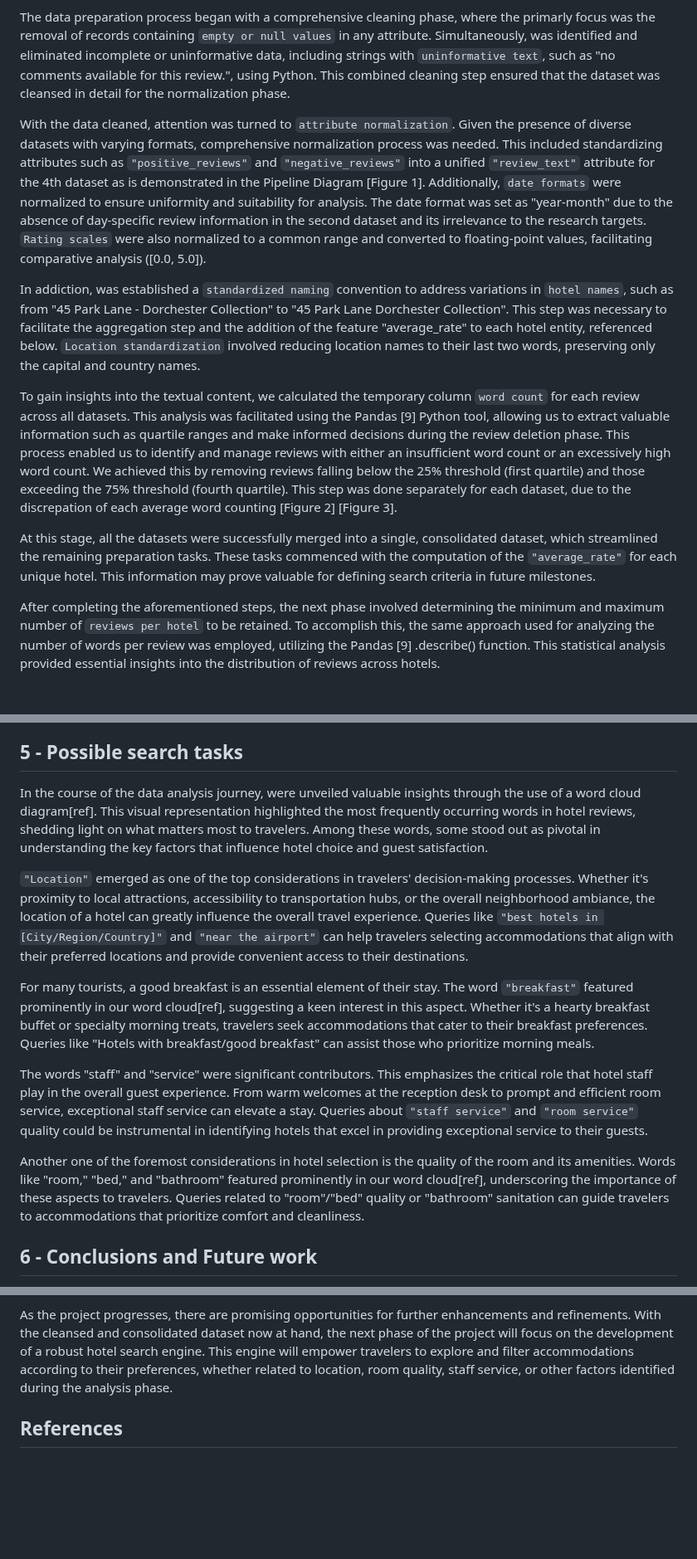
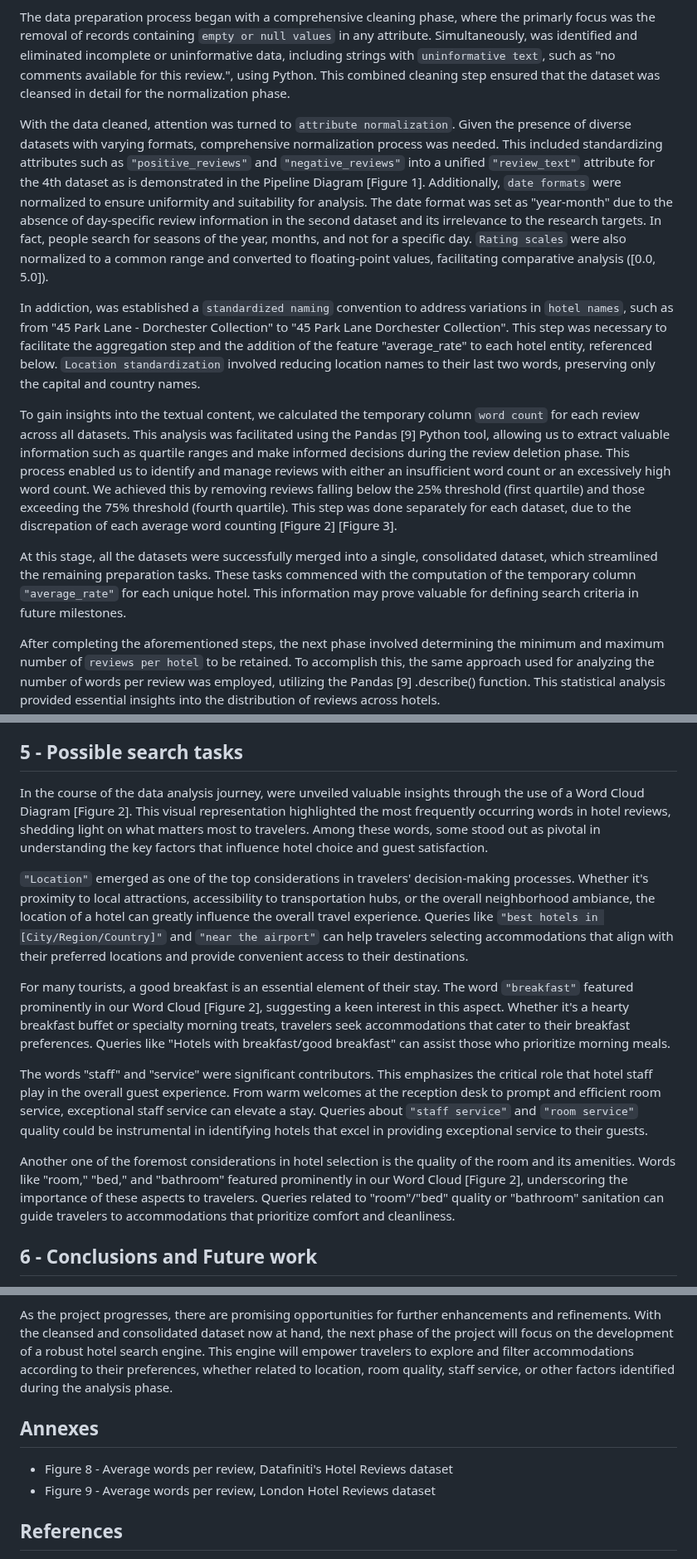
Before and after one commit to Fabio-A-Sa/Privago, a Markdown page: milestone_1_report.md, 3 parts joined by grey strips. Shown at 83% size. GitHub-like rendering; blank space fills up the shorter version.

Commit message:
solve some stuff

```diff
--- a/milestone_1_report.md
+++ b/milestone_1_report.md
@@ -51,13 +51,13 @@ In this section, is presented the structured data preparation pipeline that was
 
 The data preparation process began with a comprehensive cleaning phase, where the primarly focus was the removal of records containing ``empty or null values`` in any attribute. Simultaneously, was identified and eliminated incomplete or uninformative data, including strings with ``uninformative text``, such as "no comments available for this review.", using Python. This combined cleaning step ensured that the dataset was cleansed in detail for the normalization phase.
 
-With the data cleaned, attention was turned to ``attribute normalization``. Given the presence of diverse datasets with varying formats, comprehensive normalization process was needed. This included standardizing attributes such as ``"positive_reviews"`` and ``"negative_reviews"`` into a unified ``"review_text"`` attribute for the 4th dataset as is demonstrated in the Pipeline Diagram [Figure 1]. Additionally, ``date formats`` were normalized to ensure uniformity and suitability for analysis. The date format was set as "year-month" due to the absence of day-specific review information in the second dataset and its irrelevance to the research targets. ``Rating scales`` were also normalized to a common range and converted to floating-point values, facilitating comparative analysis ([0.0, 5.0]).
+With the data cleaned, attention was turned to ``attribute normalization``. Given the presence of diverse datasets with varying formats, comprehensive normalization process was needed. This included standardizing attributes such as ``"positive_reviews"`` and ``"negative_reviews"`` into a unified ``"review_text"`` attribute for the 4th dataset as is demonstrated in the Pipeline Diagram [Figure 1]. Additionally, ``date formats`` were normalized to ensure uniformity and suitability for analysis. The date format was set as "year-month" due to the absence of day-specific review information in the second dataset and its irrelevance to the research targets. In fact, people search for seasons of the year, months, and not for a specific day. ``Rating scales`` were also normalized to a common range and converted to floating-point values, facilitating comparative analysis ([0.0, 5.0]).
 
 In addiction, was established a ``standardized naming`` convention to address variations in ``hotel names``, such as from "45 Park Lane - Dorchester Collection" to "45 Park Lane Dorchester Collection". This step was necessary to facilitate the aggregation step and the addition of the feature "average_rate" to each hotel entity, referenced below. ``Location standardization`` involved reducing location names to their last two words, preserving only the capital and country names.
 
 To gain insights into the textual content, we calculated the temporary column `word count` for each review across all datasets. This analysis was facilitated using the Pandas [9] Python tool, allowing us to extract valuable information such as quartile ranges and make informed decisions during the review deletion phase. This process enabled us to identify and manage reviews with either an insufficient word count or an excessively high word count. We achieved this by removing reviews falling below the 25% threshold (first quartile) and those exceeding the 75% threshold (fourth quartile). This step was done separately for each dataset, due to the discrepation of each average word counting [Figure 2] [Figure 3].
 
-At this stage, all the datasets were successfully merged into a single, consolidated dataset, which streamlined the remaining preparation tasks. These tasks commenced with the computation of the ``"average_rate"`` for each unique hotel. This information may prove valuable for defining search criteria in future milestones.
+At this stage, all the datasets were successfully merged into a single, consolidated dataset, which streamlined the remaining preparation tasks. These tasks commenced with the computation of the temporary column ``"average_rate"`` for each unique hotel. This information may prove valuable for defining search criteria in future milestones.
 
 After completing the aforementioned steps, the next phase involved determining the minimum and maximum number of ``reviews per hotel`` to be retained. To accomplish this, the same approach used for analyzing the number of words per review was employed, utilizing the Pandas [9] .describe() function. This statistical analysis provided essential insights into the distribution of reviews across hotels.
 
@@ -114,15 +114,15 @@ Location was also considered a class because, as expected in the hotel scene, th
 
 ## 5 - Possible search tasks
 
-In the course of the data analysis journey, were unveiled valuable insights through the use of a word cloud diagram[ref]. This visual representation highlighted the most frequently occurring words in hotel reviews, shedding light on what matters most to travelers. Among these words, some stood out as pivotal in understanding the key factors that influence hotel choice and guest satisfaction.
+In the course of the data analysis journey, were unveiled valuable insights through the use of a Word Cloud Diagram [Figure 2]. This visual representation highlighted the most frequently occurring words in hotel reviews, shedding light on what matters most to travelers. Among these words, some stood out as pivotal in understanding the key factors that influence hotel choice and guest satisfaction.
 
 ``"Location"`` emerged as one of the top considerations in travelers' decision-making processes. Whether it's proximity to local attractions, accessibility to transportation hubs, or the overall neighborhood ambiance, the location of a hotel can greatly influence the overall travel experience. Queries like ``"best hotels in [City/Region/Country]"`` and ``"near the airport"`` can help travelers selecting accommodations that align with their preferred locations and provide convenient access to their destinations.
 
-For many tourists, a good breakfast is an essential element of their stay. The word ``"breakfast"`` featured prominently in our word cloud[ref], suggesting a keen interest in this aspect. Whether it's a hearty breakfast buffet or specialty morning treats, travelers seek accommodations that cater to their breakfast preferences. Queries like "Hotels with breakfast/good breakfast" can assist those who prioritize morning meals.
+For many tourists, a good breakfast is an essential element of their stay. The word ``"breakfast"`` featured prominently in our Word Cloud [Figure 2], suggesting a keen interest in this aspect. Whether it's a hearty breakfast buffet or specialty morning treats, travelers seek accommodations that cater to their breakfast preferences. Queries like "Hotels with breakfast/good breakfast" can assist those who prioritize morning meals.
 
 The words "staff" and "service" were significant contributors. This emphasizes the critical role that hotel staff play in the overall guest experience. From warm welcomes at the reception desk to prompt and efficient room service, exceptional staff service can elevate a stay. Queries about `"staff service"` and `"room service"` quality could be instrumental in identifying hotels that excel in providing exceptional service to their guests.
 
-Another one of the foremost considerations in hotel selection is the quality of the room and its amenities. Words like "room," "bed," and "bathroom" featured prominently in our word cloud[ref], underscoring the importance of these aspects to travelers. Queries related to "room"/"bed" quality or "bathroom" sanitation can guide travelers to accommodations that prioritize comfort and cleanliness.
+Another one of the foremost considerations in hotel selection is the quality of the room and its amenities. Words like "room," "bed," and "bathroom" featured prominently in our Word Cloud [Figure 2], underscoring the importance of these aspects to travelers. Queries related to "room"/"bed" quality or "bathroom" sanitation can guide travelers to accommodations that prioritize comfort and cleanliness.
 
 ## 6 - Conclusions and Future work
 
@@ -131,6 +131,11 @@ In conclusion of this milestone, all the planned tasks within the data preparati
 One of the most challenging aspects of the work involved developing effective strategies to address the issue of an excessive number of reviews. Substantial effort was invested in determining the best approach to manage and utilize this abundance of information. Through meticulous analysis and innovative methods, a balance was struck between data volume and relevance, ensuring that the dataset remained rich with insights while maintaining a manageable size.
 
 As the project progresses, there are promising opportunities for further enhancements and refinements. With the cleansed and consolidated dataset now at hand, the next phase of the project will focus on the development of a robust hotel search engine. This engine will empower travelers to explore and filter accommodations according to their preferences, whether related to location, room quality, staff service, or other factors identified during the analysis phase.
+
+## Annexes
+
+ - Figure 8 - Average words per review, Datafiniti's Hotel Reviews dataset
+ - Figure 9 - Average words per review, London Hotel Reviews dataset
 
 ## References
 
```
Also changed, not shown: other parts of milestone_1_report.md (+1 -1 lines).
